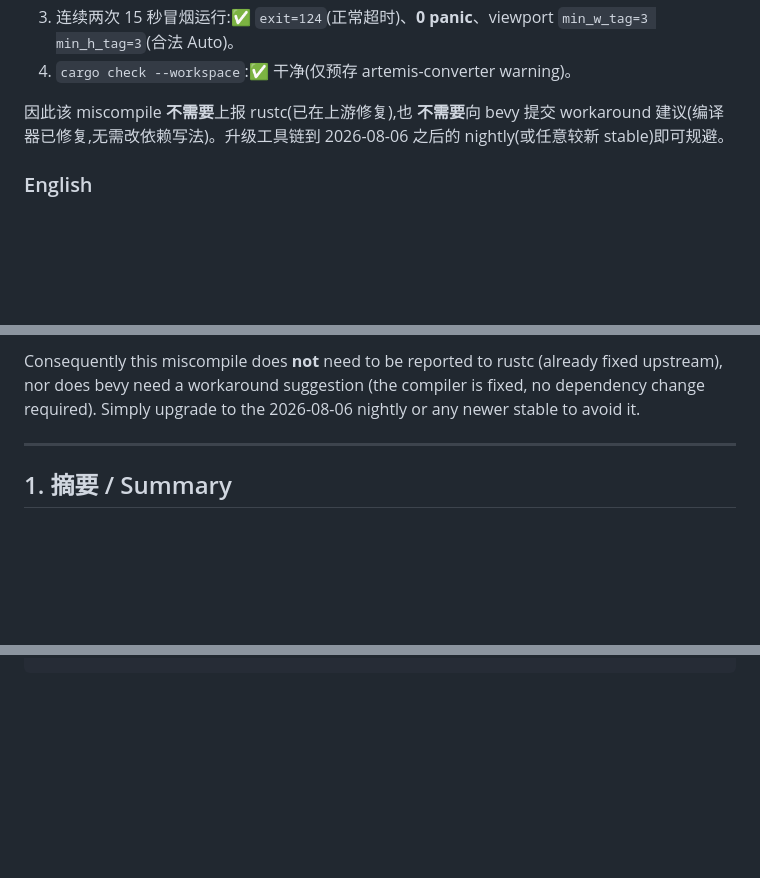
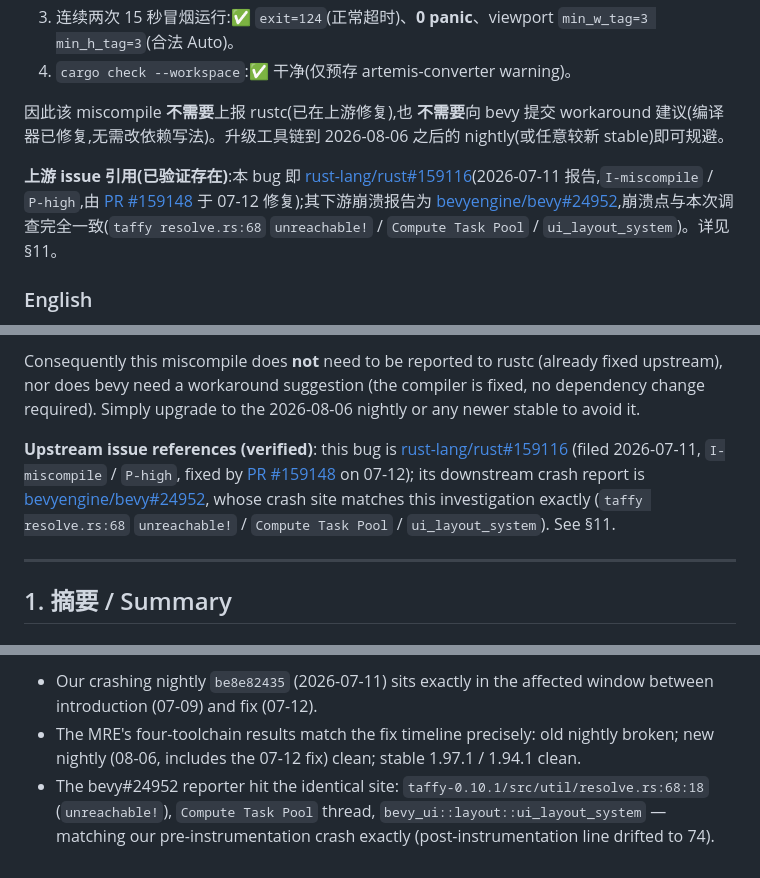
Before and after one commit to swordreforge/bevy-narcissu, a Markdown page: docs/RELEASE_TAFFY_CRASH_INVESTIGATION.md, 3 parts joined by grey strips. Drawn GitHub-style; blank space fills up the shorter version.

```diff
--- a/docs/RELEASE_TAFFY_CRASH_INVESTIGATION.md
+++ b/docs/RELEASE_TAFFY_CRASH_INVESTIGATION.md
@@ -29,6 +29,8 @@
 
 因此该 miscompile **不需要**上报 rustc(已在上游修复),也 **不需要**向 bevy 提交 workaround 建议(编译器已修复,无需改依赖写法)。升级工具链到 2026-08-06 之后的 nightly(或任意较新 stable)即可规避。
 
+**上游 issue 引用(已验证存在)**:本 bug 即 [rust-lang/rust#159116](https://github.com/rust-lang/rust/issues/159116)(2026-07-11 报告,`I-miscompile` / `P-high`,由 [PR #159148](https://github.com/rust-lang/rust/pull/159148) 于 07-12 修复);其下游崩溃报告为 [bevyengine/bevy#24952](https://github.com/bevyengine/bevy/issues/24952),崩溃点与本次调查完全一致(`taffy resolve.rs:68` `unreachable!` / `Compute Task Pool` / `ui_layout_system`)。详见 §11。
+
 ### English
 
 After the initial fix landed, the rustup toolchain was updated to the latest nightly (`rustc 1.99.0-nightly (84b36a78a 2026-08-06)`). A minimal standalone reproducer (MRE, §10) was used to verify the original construction code on **three toolchains**:
@@ -48,6 +50,8 @@ Conclusion: **rustc fixed this deterministic miscompile in the 2026-08-06 nightl
 4. `cargo check --workspace`: ✅ clean (only the pre-existing artemis-converter warning).
 
 Consequently this miscompile does **not** need to be reported to rustc (already fixed upstream), nor does bevy need a workaround suggestion (the compiler is fixed, no dependency change required). Simply upgrade to the 2026-08-06 nightly or any newer stable to avoid it.
+
+**Upstream issue references (verified)**: this bug is [rust-lang/rust#159116](https://github.com/rust-lang/rust/issues/159116) (filed 2026-07-11, `I-miscompile` / `P-high`, fixed by [PR #159148](https://github.com/rust-lang/rust/pull/159148) on 07-12); its downstream crash report is [bevyengine/bevy#24952](https://github.com/bevyengine/bevy/issues/24952), whose crash site matches this investigation exactly (`taffy resolve.rs:68` `unreachable!` / `Compute Task Pool` / `ui_layout_system`). See §11.
 
 ---
 
@@ -419,0 +467,3 @@ let updated: Style = Style {
+- Our crashing nightly `be8e82435` (2026-07-11) sits exactly in the affected window between introduction (07-09) and fix (07-12).
+- The MRE's four-toolchain results match the fix timeline precisely: old nightly broken; new nightly (08-06, includes the 07-12 fix) clean; stable 1.97.1 / 1.94.1 clean.
+- The bevy#24952 reporter hit the identical site: `taffy-0.10.1/src/util/resolve.rs:68:18` (`unreachable!`), `Compute Task Pool` thread, `bevy_ui::layout::ui_layout_system` — matching our pre-instrumentation crash exactly (post-instrumentation line drifted to 74).
```
Also changed, not shown: other parts of docs/RELEASE_TAFFY_CRASH_INVESTIGATION.md (+43 -0 lines).
